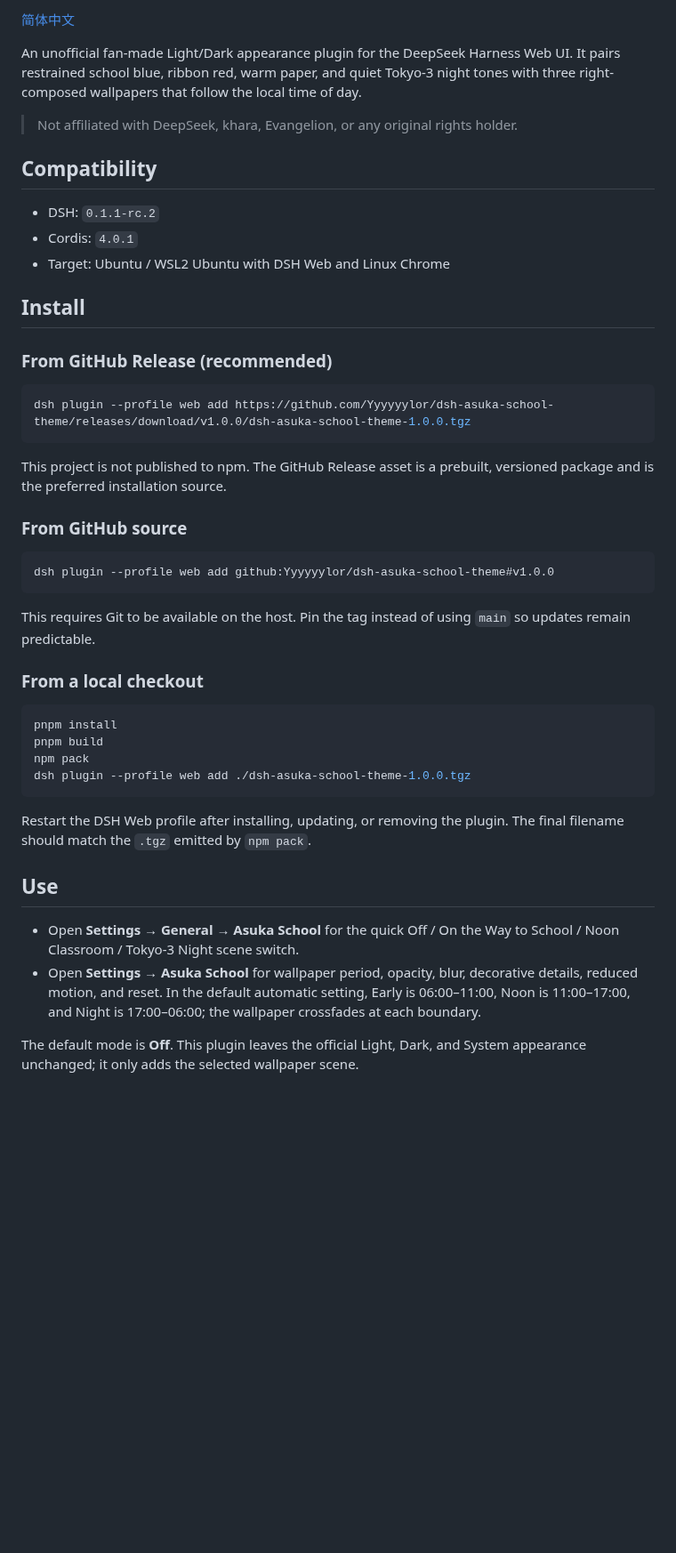
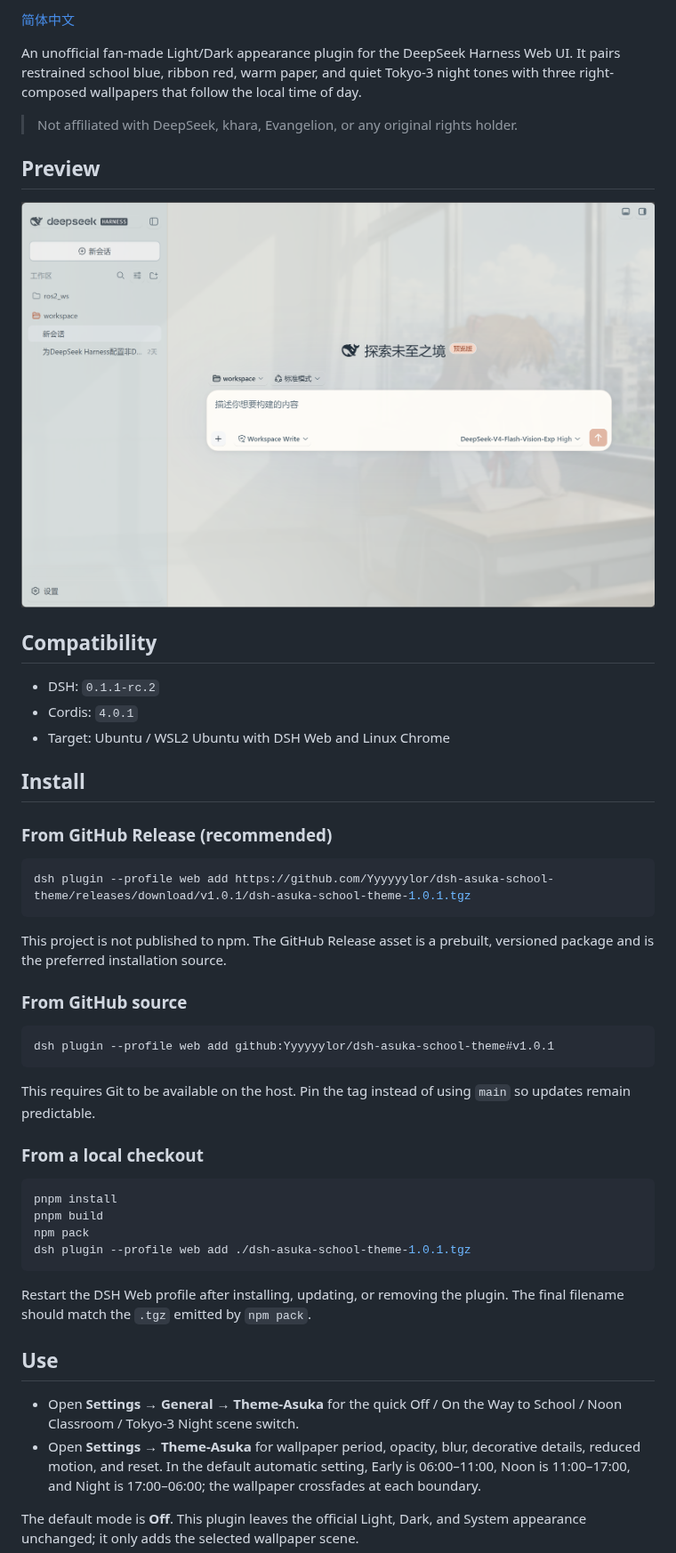
Before and after one commit to Yyyyyylor/dsh-asuka-school-theme, a Markdown page: README.md, the part around the change. Shown at 89% size. Drawn GitHub-style; pictures changed too: docs/images/theme-asuka-preview.png (added); blank space fills up the shorter version.

````diff
--- a/README.md
+++ b/README.md
@@ -10,6 +10,10 @@ time of day.
 > Not affiliated with DeepSeek, khara, Evangelion, or any original rights
 > holder.
 
+## Preview
+
+![Theme-Asuka running in DeepSeek Harness](docs/images/theme-asuka-preview.png)
+
 ## Compatibility
 
 - DSH: `0.1.1-rc.2`
@@ -21,7 +25,7 @@ time of day.
 ### From GitHub Release (recommended)
 
 ```bash
-dsh plugin --profile web add https://github.com/Yyyyyylor/dsh-asuka-school-theme/releases/download/v1.0.0/dsh-asuka-school-theme-1.0.0.tgz
+dsh plugin --profile web add https://github.com/Yyyyyylor/dsh-asuka-school-theme/releases/download/v1.0.1/dsh-asuka-school-theme-1.0.1.tgz
 ```
 
 This project is not published to npm. The GitHub Release asset is a prebuilt,
@@ -30,7 +34,7 @@ versioned package and is the preferred installation source.
 ### From GitHub source
 
 ```bash
-dsh plugin --profile web add github:Yyyyyylor/dsh-asuka-school-theme#v1.0.0
+dsh plugin --profile web add github:Yyyyyylor/dsh-asuka-school-theme#v1.0.1
 ```
 
 This requires Git to be available on the host. Pin the tag instead of using
@@ -42,7 +46,7 @@ This requires Git to be available on the host. Pin the tag instead of using
 pnpm install
 pnpm build
 npm pack
-dsh plugin --profile web add ./dsh-asuka-school-theme-1.0.0.tgz
+dsh plugin --profile web add ./dsh-asuka-school-theme-1.0.1.tgz
 ```
 
 Restart the DSH Web profile after installing, updating, or removing the
@@ -50,9 +54,9 @@ plugin. The final filename should match the `.tgz` emitted by `npm pack`.
 
 ## Use
 
-- Open **Settings → General → Asuka School** for the quick Off / On the Way to
+- Open **Settings → General → Theme-Asuka** for the quick Off / On the Way to
   School / Noon Classroom / Tokyo-3 Night scene switch.
-- Open **Settings → Asuka School** for wallpaper period, opacity, blur,
+- Open **Settings → Theme-Asuka** for wallpaper period, opacity, blur,
   decorative details, reduced motion, and reset. In the default automatic
   setting, Early is 06:00–11:00, Noon is 11:00–17:00, and Night is 17:00–06:00;
   the wallpaper crossfades at each boundary.
````
Also changed, not shown: README.zh-CN.md (+9 -5 lines), 8 other files.
